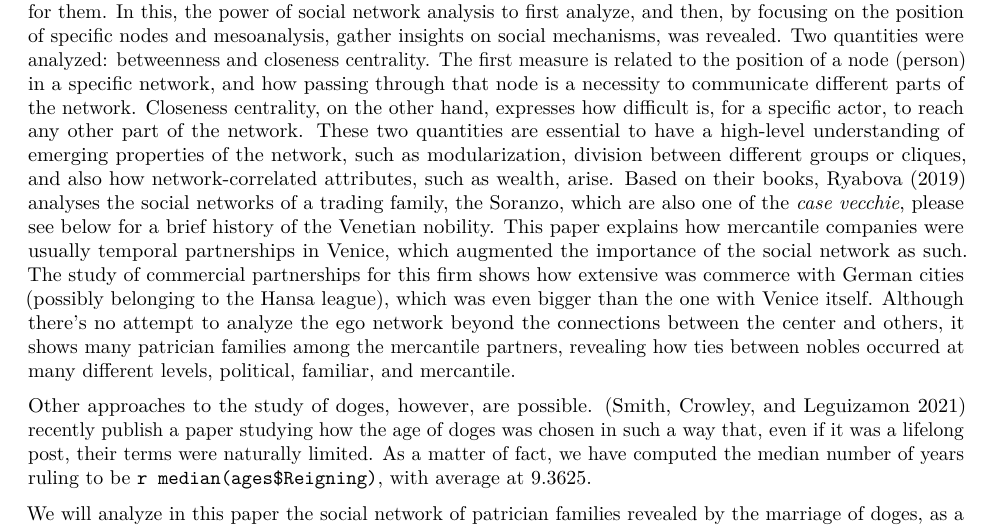
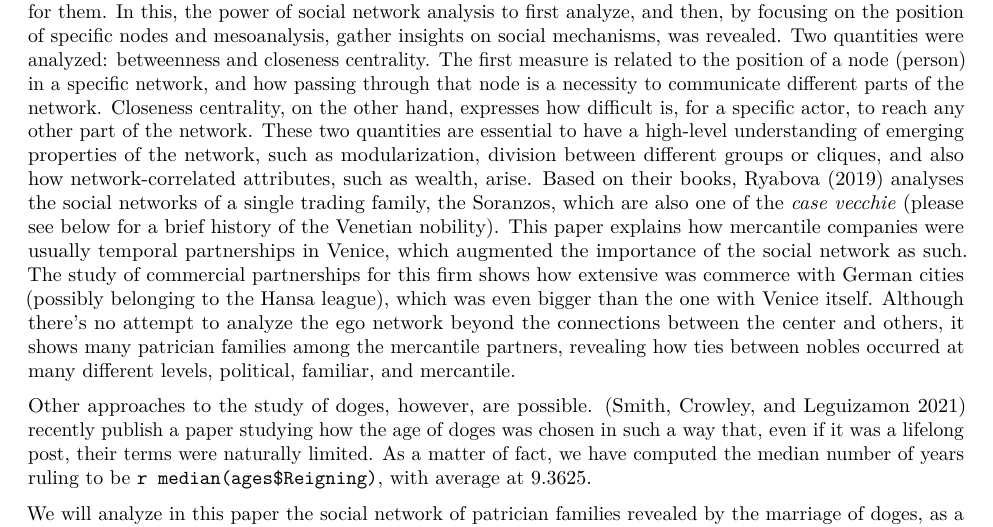
Before and after one commit to JJ/venice-patrician-social-network, an R Markdown document (report/venecian-patrician-network.Rmd): part of page 2 of 10, cut so that both start at the same text. Rendered offline with R 4.5, knitr and Pandoc, then LaTeX, with nearby package versions; code that draws random numbers runs with fixed seeds of ours; common packages that the code uses without loading them are loaded.

Commit message:
:bug: :memo:

```diff
--- a/report/venecian-patrician-network.Rmd
+++ b/report/venecian-patrician-network.Rmd
@@ -82,9 +82,9 @@ quantities are essential to have a high-level understanding of emerging
 properties of the network, such as modularization, division between different
 groups or cliques, and also how network-correlated attributes, such as wealth,
 arise. Based on their books, [@ryabova2016social,@ryabova2019venetian] analyses
-the social networks of a trading family, the Soranzo, which are also one of the
-*case vecchie*, please see below for a brief history of the Venetian
-nobility. This paper explains how mercantile companies were usually temporal
+the social networks of a single trading family, the Soranzos, which are also one of the
+*case vecchie* (please see below for a brief history of the Venetian
+nobility). This paper explains how mercantile companies were usually temporal
 partnerships in Venice, which augmented the importance of the social network as
 such. The study of commercial partnerships for this firm shows how extensive was
 commerce with German cities (possibly belonging to the Hansa league), which was
```
